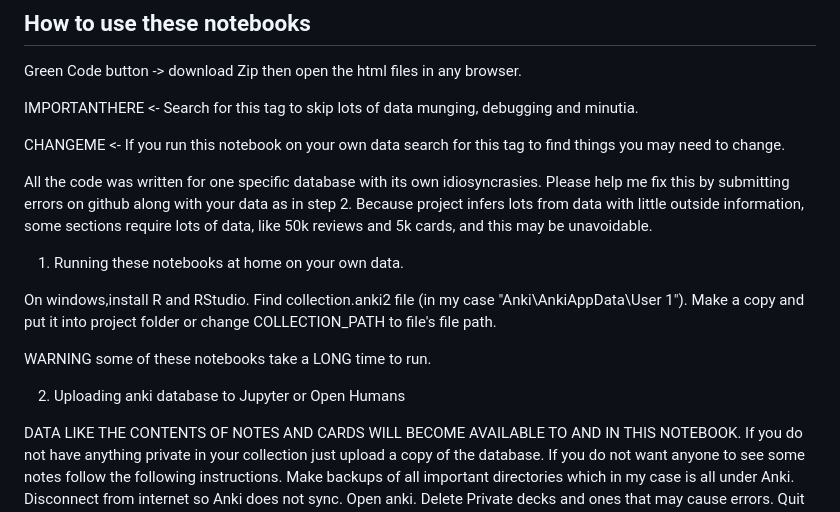
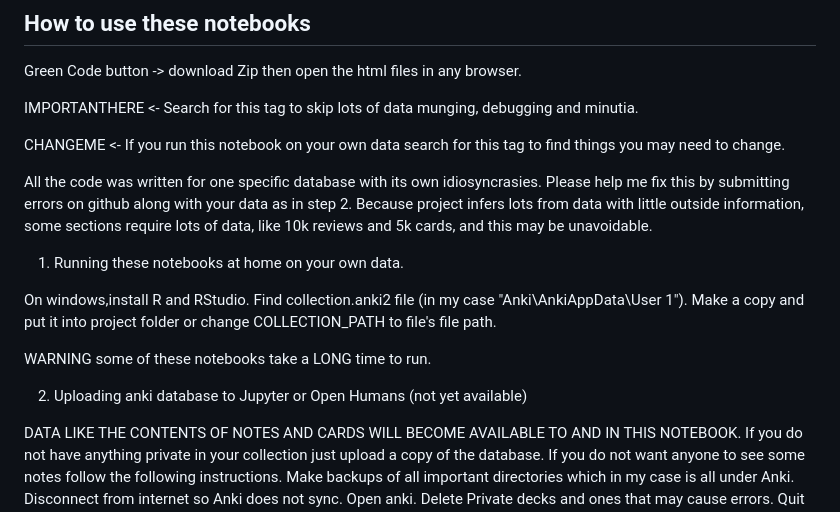
Before and after one commit to ran88dom99/Flashcards-as-Cognitive-Test, a Markdown page: README.md, the part around the change. GitHub-like rendering.

Commit message:
Update README.md
tiny

```diff
--- a/README.md
+++ b/README.md
@@ -12,7 +12,7 @@ debugging and minutia.
 CHANGEME \<- If you run this notebook on your own data search for this
 tag to find things you may need to change.
 
-All the code was written for one specific database with its own idiosyncrasies. Please help me fix this by submitting errors on github along with your data as in step 2. Because project infers lots from data with little outside information, some sections require lots of data, like 50k reviews and 5k cards, and this may be unavoidable.
+All the code was written for one specific database with its own idiosyncrasies. Please help me fix this by submitting errors on github along with your data as in step 2. Because project infers lots from data with little outside information, some sections require lots of data, like 10k reviews and 5k cards, and this may be unavoidable.
 
 1. Running these notebooks at home on your own data.
 
@@ -20,7 +20,7 @@ On windows,install R and RStudio. Find collection.anki2 file (in my case "Anki\A
 
 WARNING some of these notebooks take a LONG time to run.
 
-2. Uploading anki database to Jupyter or Open Humans
+2. Uploading anki database to Jupyter or Open Humans (not yet available)
 
 DATA LIKE THE CONTENTS OF NOTES AND CARDS WILL BECOME AVAILABLE TO AND IN THIS NOTEBOOK. If you do not have anything private in your collection just upload a copy of the database. If you do not want anyone to see some notes follow the following instructions. Make backups of all important directories which in my case is all under Anki. Disconnect from internet so Anki does not sync. Open anki. Delete Private decks and ones that may cause errors. Quit Anki. Send new collection.anki2 file to Open Humans. Replace new folders on you computer with backup to get deleted decks back.
 
```
